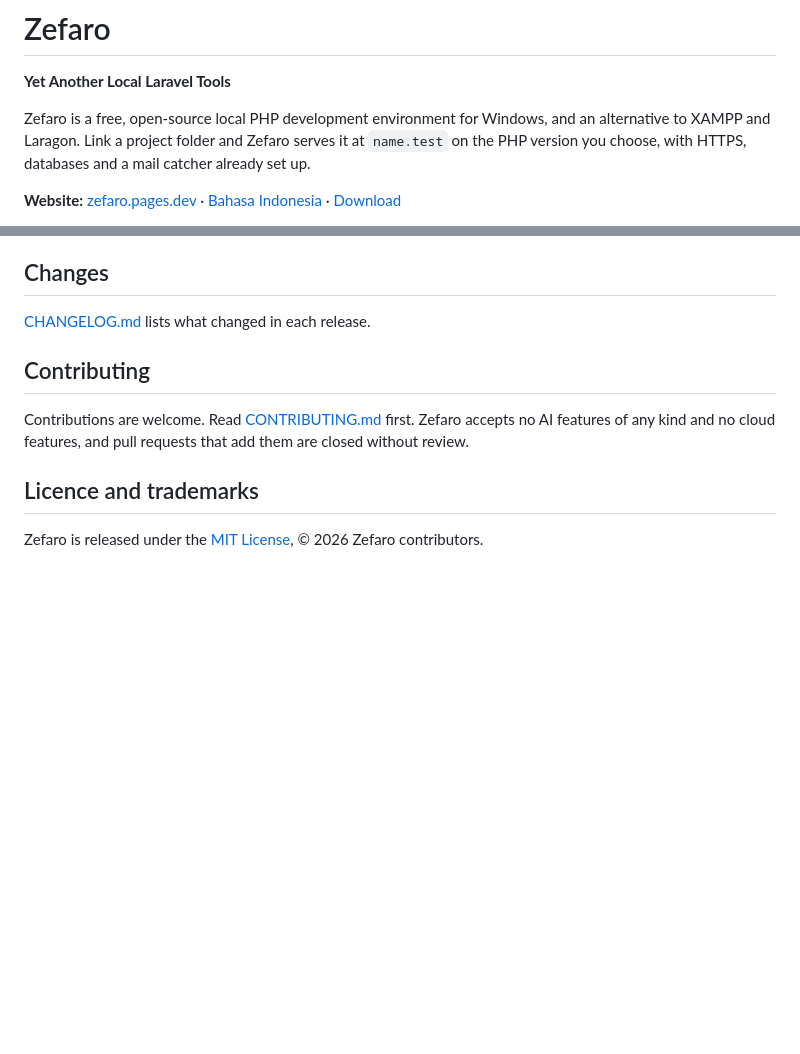
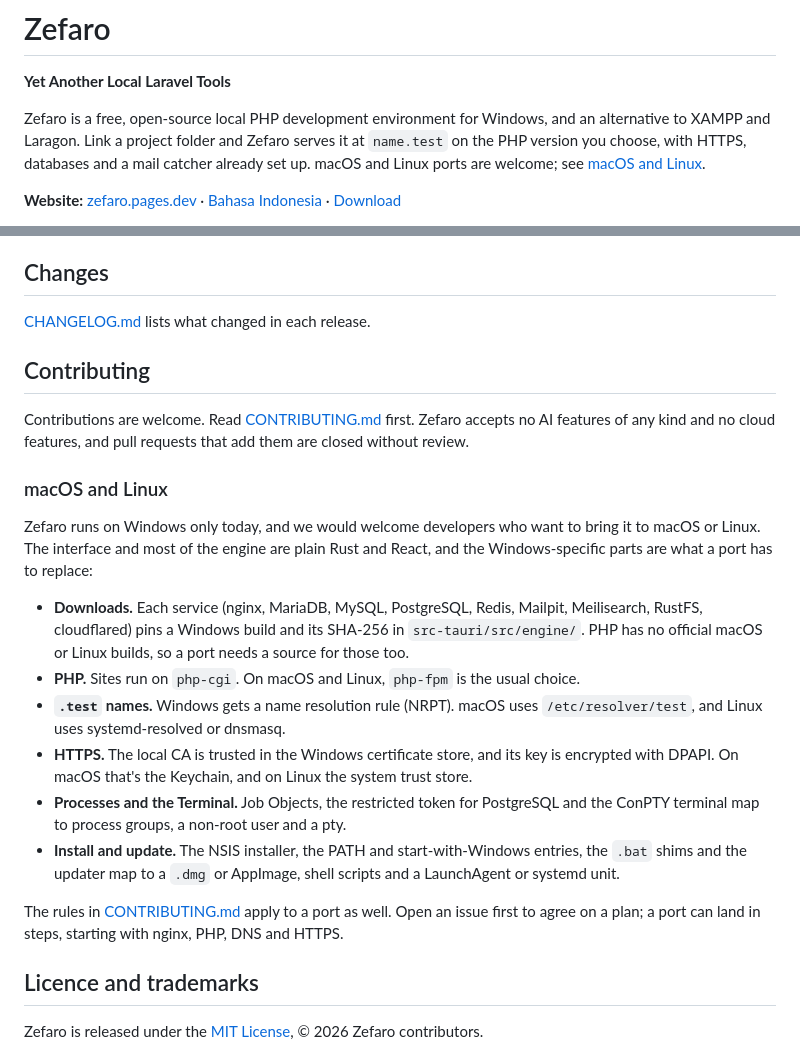
Before and after one commit to andikatuluspangestu/zefaro, a Markdown page: README.md, 2 parts joined by grey strips. Rendered like a GitHub page; blank space fills up the shorter version.

Commit message:
README: invite macOS and Linux ports
List the Windows-specific parts a port has to replace, and ask contributors
to open an issue first.

Co-Authored-By: Claude Opus 5.5 <noreply@anthropic.com>

```diff
--- a/README.md
+++ b/README.md
@@ -7,7 +7,7 @@
 Zefaro is a free, open-source local PHP development environment for Windows, and an
 alternative to XAMPP and Laragon. Link a project folder and Zefaro serves it at
 `name.test` on the PHP version you choose, with HTTPS, databases and a mail catcher
-already set up.
+already set up. macOS and Linux ports are welcome; see [macOS and Linux](#macos-and-linux).
 
 **Website:** [zefaro.pages.dev](https://zefaro.pages.dev) ·
 [Bahasa Indonesia](https://zefaro.pages.dev/id/) ·
@@ -210,6 +210,31 @@ Contributions are welcome. Read [CONTRIBUTING.md](CONTRIBUTING.md) first. Zefaro
 no AI features of any kind and no cloud features, and pull requests that add them are
 closed without review.
 
+### macOS and Linux
+
+Zefaro runs on Windows only today, and we would welcome developers who want to bring it
+to macOS or Linux. The interface and most of the engine are plain Rust and React, and the
+Windows-specific parts are what a port has to replace:
+
+- **Downloads.** Each service (nginx, MariaDB, MySQL, PostgreSQL, Redis, Mailpit,
+  Meilisearch, RustFS, cloudflared) pins a Windows build and its SHA-256 in
+  `src-tauri/src/engine/`. PHP has no official macOS or Linux builds, so a port needs a
+  source for those too.
+- **PHP.** Sites run on `php-cgi`. On macOS and Linux, `php-fpm` is the usual choice.
+- **`.test` names.** Windows gets a name resolution rule (NRPT). macOS uses
+  `/etc/resolver/test`, and Linux uses systemd-resolved or dnsmasq.
+- **HTTPS.** The local CA is trusted in the Windows certificate store, and its key is
+  encrypted with DPAPI. On macOS that's the Keychain, and on Linux the system trust store.
+- **Processes and the Terminal.** Job Objects, the restricted token for PostgreSQL and
+  the ConPTY terminal map to process groups, a non-root user and a pty.
+- **Install and update.** The NSIS installer, the PATH and start-with-Windows entries, the
+  `.bat` shims and the updater map to a `.dmg` or AppImage, shell scripts and a LaunchAgent
+  or systemd unit.
+
+The rules in [CONTRIBUTING.md](CONTRIBUTING.md) apply to a port as well. Open an issue
+first to agree on a plan; a port can land in steps, starting with nginx, PHP, DNS and
+HTTPS.
+
 ## Licence and trademarks
 
 Zefaro is released under the [MIT License](LICENSE), © 2026 Zefaro contributors.
```
